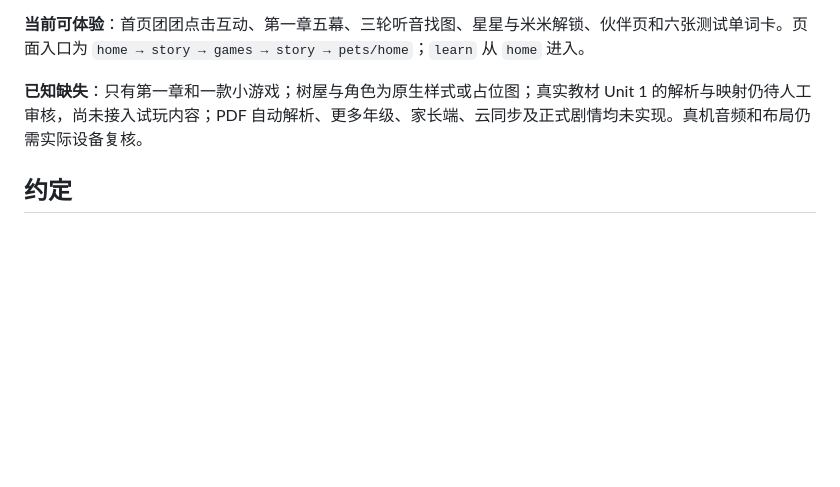
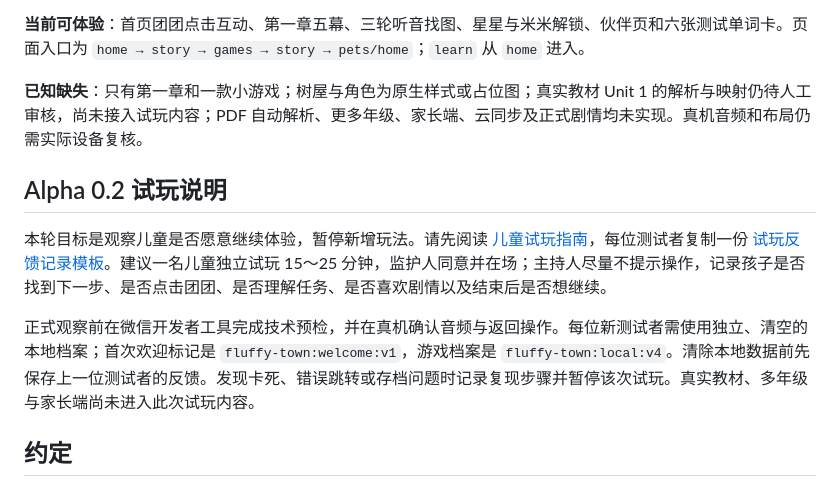
Before and after one commit to zmz11111/fluffy-town-miniapp, a Markdown page: README.md, the part around the change. GitHub-like rendering; blank space fills up the shorter version.

Commit message:
docs: 准备 Alpha 0.2 儿童试玩指南与反馈模板

```diff
--- a/README.md
+++ b/README.md
@@ -44,6 +44,12 @@
 
 **已知缺失**：只有第一章和一款小游戏；树屋与角色为原生样式或占位图；真实教材 Unit 1 的解析与映射仍待人工审核，尚未接入试玩内容；PDF 自动解析、更多年级、家长端、云同步及正式剧情均未实现。真机音频和布局仍需实际设备复核。
 
+## Alpha 0.2 试玩说明
+
+本轮目标是观察儿童是否愿意继续体验，暂停新增玩法。请先阅读 [儿童试玩指南](docs/ALPHA_PLAYTEST_GUIDE.md)，每位测试者复制一份 [试玩反馈记录模板](docs/PLAYTEST_FEEDBACK_TEMPLATE.md)。建议一名儿童独立试玩 15～25 分钟，监护人同意并在场；主持人尽量不提示操作，记录孩子是否找到下一步、是否点击团团、是否理解任务、是否喜欢剧情以及结束后是否想继续。
+
+正式观察前在微信开发者工具完成技术预检，并在真机确认音频与返回操作。每位新测试者需使用独立、清空的本地档案；首次欢迎标记是 `fluffy-town:welcome:v1`，游戏档案是 `fluffy-town:local:v4`。清除本地数据前先保存上一位测试者的反馈。发现卡死、错误跳转或存档问题时记录复现步骤并暂停该次试玩。真实教材、多年级与家长端尚未进入此次试玩内容。
+
 ## 约定
 
 - 内容数据与页面逻辑分离，教材内容需经人工校对后发布。
```
Also changed, not shown: docs/ALPHA_PLAYTEST_GUIDE.md (added, +49 -0 lines), docs/PLAYTEST_FEEDBACK_TEMPLATE.md (added, +46 -0 lines).
